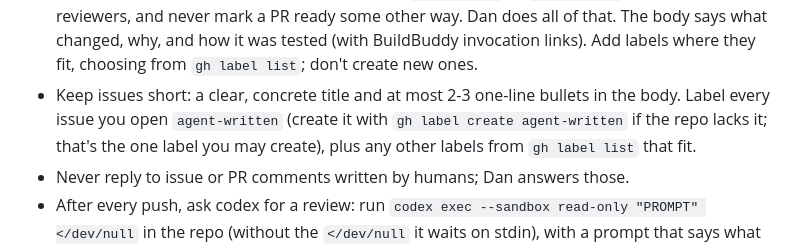
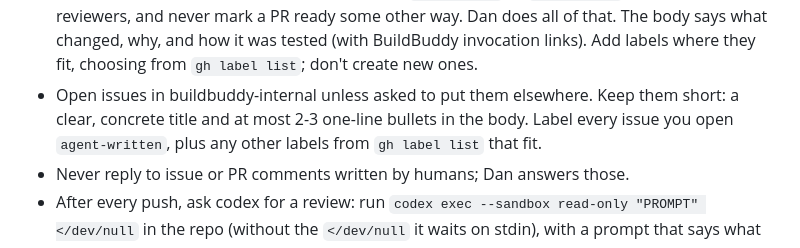
Before and after one commit to dan-stowell/dream, a Markdown page: vm-CLAUDE.md, the part around the change. Rendered like a GitHub page.

Commit message:
vm: agents open issues in buildbuddy-internal by default, and use its existing agent-written label
Co-Authored-By: Claude Opus 5.5 <noreply@anthropic.com>

```diff
--- a/vm-CLAUDE.md
+++ b/vm-CLAUDE.md
@@ -48,10 +48,10 @@ branch, cut from master, rather than piling it onto one branch.
   what changed, why, and how it was tested (with BuildBuddy invocation links).
   Add labels where they fit, choosing from `gh label list`; don't create new
   ones.
-- Keep issues short: a clear, concrete title and at most 2-3 one-line
-  bullets in the body. Label every issue you open `agent-written` (create it
-  with `gh label create agent-written` if the repo lacks it; that's the one
-  label you may create), plus any other labels from `gh label list` that fit.
+- Open issues in buildbuddy-internal unless asked to put them elsewhere. Keep
+  them short: a clear, concrete title and at most 2-3 one-line bullets in the
+  body. Label every issue you open `agent-written`, plus any other labels
+  from `gh label list` that fit.
 - Never reply to issue or PR comments written by humans; Dan answers those.
 - After every push, ask codex for a review: run
   `codex exec --sandbox read-only "PROMPT" </dev/null` in the repo (without
```
